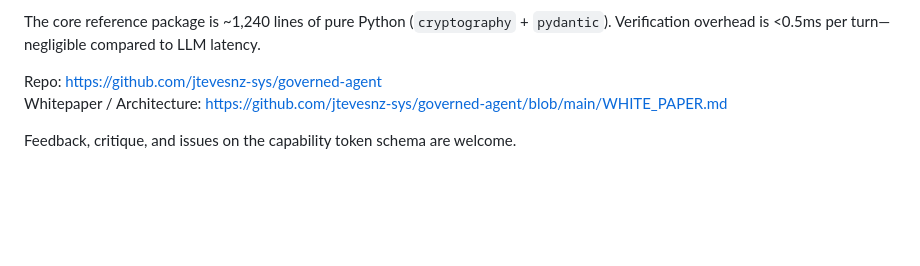
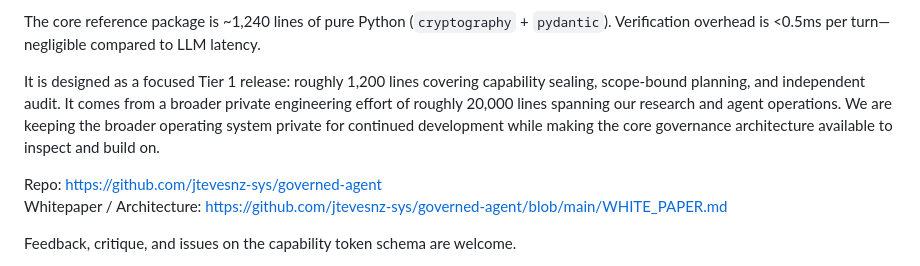
Before and after one commit to jtevesnz-sys/governed-agent, a Markdown page: LAUNCH_KIT.md, the part around the change. Drawn GitHub-style; blank space fills up the shorter version.

```diff
--- a/LAUNCH_KIT.md
+++ b/LAUNCH_KIT.md
@@ -26,6 +26,8 @@ We built and open-sourced **Governed Agent** to replace prompt-based safety with
 4. **Out-of-Band Audit (Watchtower):** A decoupled verification script checks generated files against signed manifests (structure, missing lanes, hash agreement, independence collisions, and residue like `.tmp` or `.env` files). It emits deterministic `PASS`, `HOLD`, or `REVISE` verdicts without model self-certification.
 
 The core reference package is ~1,240 lines of pure Python (`cryptography` + `pydantic`). Verification overhead is <0.5ms per turn—negligible compared to LLM latency.
+
+It is designed as a focused Tier 1 release: roughly 1,200 lines covering capability sealing, scope-bound planning, and independent audit. It comes from a broader private engineering effort of roughly 20,000 lines spanning our research and agent operations. We are keeping the broader operating system private for continued development while making the core governance architecture available to inspect and build on.
 
 Repo: https://github.com/jtevesnz-sys/governed-agent
 Whitepaper / Architecture: https://github.com/jtevesnz-sys/governed-agent/blob/main/WHITE_PAPER.md
```
Also changed, not shown: README.md (+10 -0 lines).
